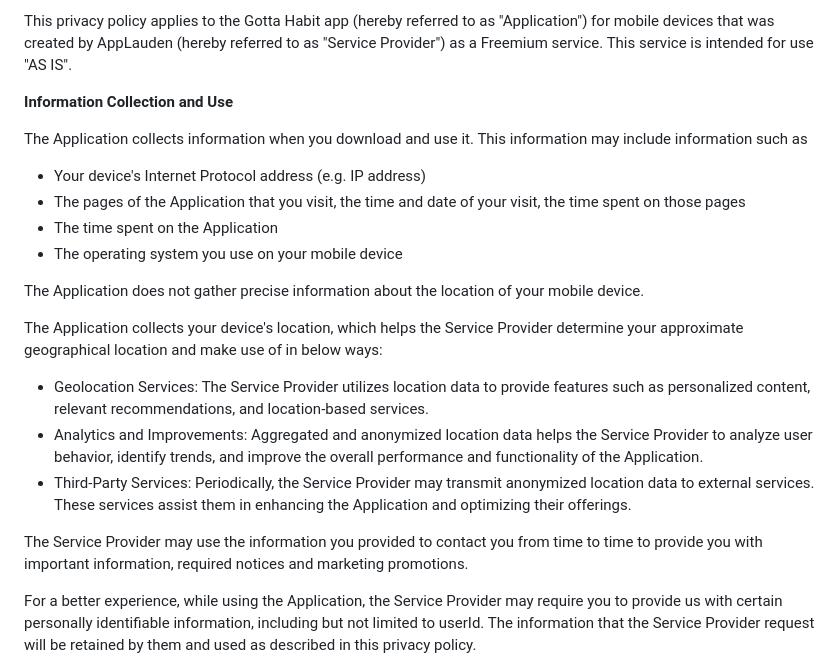
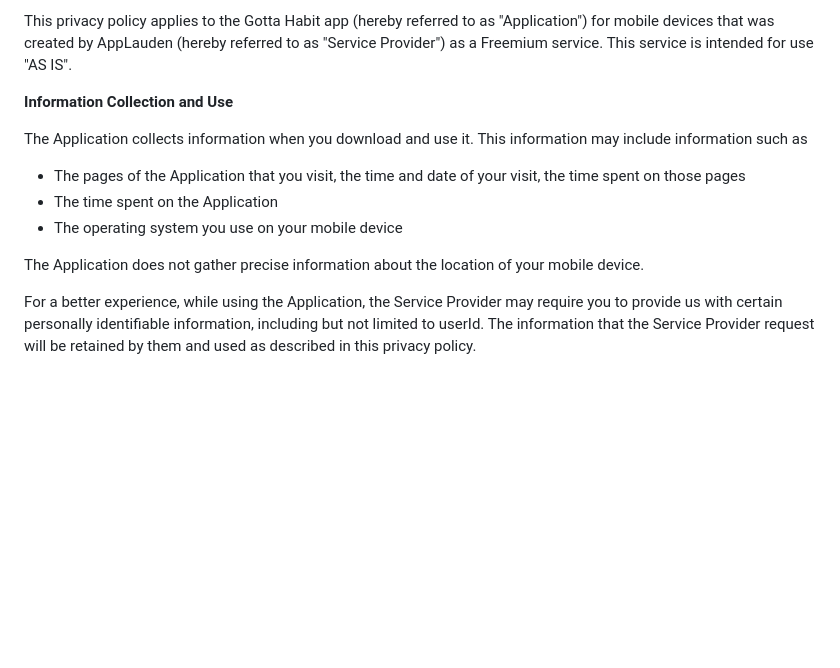
Before and after one commit to ibcurly/gottahabit, a Markdown page: PrivacyPolicy.md, the part around the change. Drawn GitHub-style; blank space fills up the shorter version.

```diff
--- a/PrivacyPolicy.md
+++ b/PrivacyPolicy.md
@@ -6,20 +6,11 @@ This privacy policy applies to the Gotta Habit app (hereby referred to as "Appli
 
 The Application collects information when you download and use it. This information may include information such as
 
-*   Your device's Internet Protocol address (e.g. IP address)
 *   The pages of the Application that you visit, the time and date of your visit, the time spent on those pages
 *   The time spent on the Application
 *   The operating system you use on your mobile device
 
 The Application does not gather precise information about the location of your mobile device.
-
-The Application collects your device's location, which helps the Service Provider determine your approximate geographical location and make use of in below ways:
-
-*   Geolocation Services: The Service Provider utilizes location data to provide features such as personalized content, relevant recommendations, and location-based services.
-*   Analytics and Improvements: Aggregated and anonymized location data helps the Service Provider to analyze user behavior, identify trends, and improve the overall performance and functionality of the Application.
-*   Third-Party Services: Periodically, the Service Provider may transmit anonymized location data to external services. These services assist them in enhancing the Application and optimizing their offerings.
-
-The Service Provider may use the information you provided to contact you from time to time to provide you with important information, required notices and marketing promotions.
 
 For a better experience, while using the Application, the Service Provider may require you to provide us with certain personally identifiable information, including but not limited to userId. The information that the Service Provider request will be retained by them and used as described in this privacy policy.
 
```
